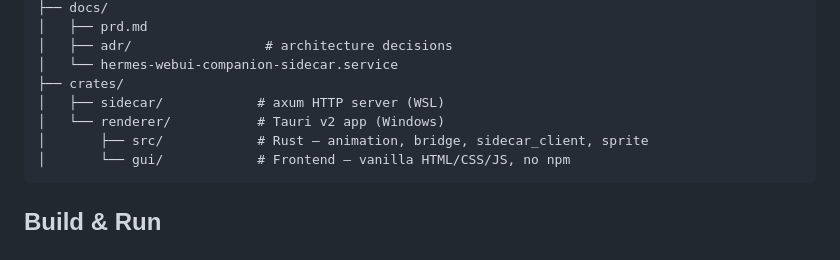
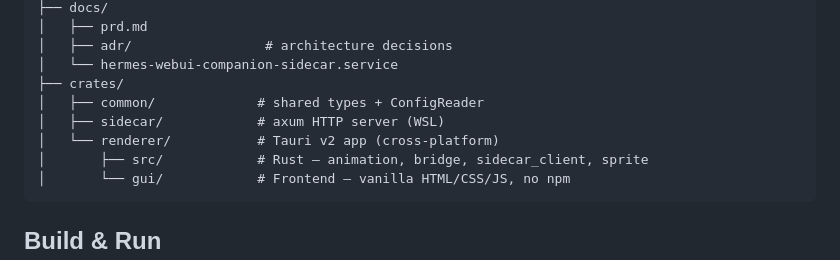
Before and after one commit to latipun7/hermes-webui-companion, a Markdown page: agents.md, the part around the change. GitHub-like rendering.

````diff
--- a/agents.md
+++ b/agents.md
@@ -40,8 +40,9 @@ webui-companion/
 │   ├── adr/                 # architecture decisions
 │   └── hermes-webui-companion-sidecar.service
 ├── crates/
+│   ├── common/             # shared types + ConfigReader
 │   ├── sidecar/            # axum HTTP server (WSL)
-│   └── renderer/           # Tauri v2 app (Windows)
+│   └── renderer/           # Tauri v2 app (cross-platform)
 │       ├── src/            # Rust — animation, bridge, sidecar_client, sprite
 │       └── gui/            # Frontend — vanilla HTML/CSS/JS, no npm
 ```
````
Also changed, not shown: README.md (+1 -0 lines), context.md (+2 -1 lines).
